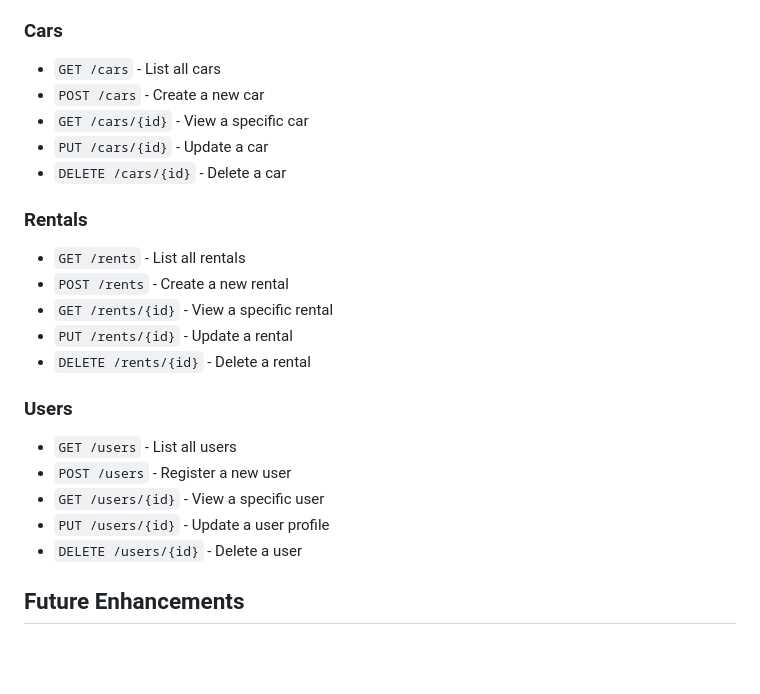
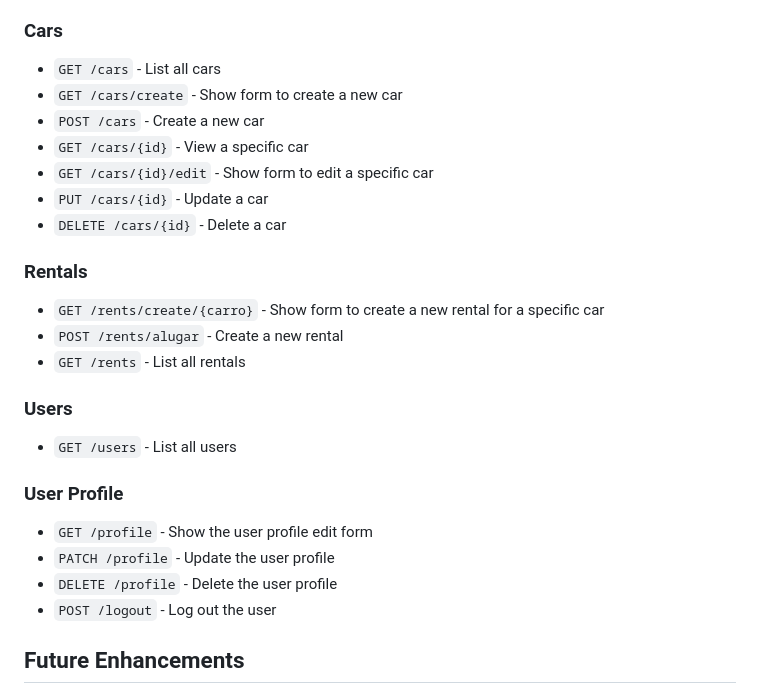
Before and after one commit to Lucasantunesribeiro/car_rental, a Markdown page: README.md, the part around the change. Drawn GitHub-style; blank space fills up the shorter version.

Commit message:
Update routes README.md

```diff
--- a/README.md
+++ b/README.md
@@ -86,24 +86,27 @@ Here are the key routes available in the system:
 
 ### Cars
 - `GET /cars` - List all cars
+- `GET /cars/create` - Show form to create a new car
 - `POST /cars` - Create a new car
 - `GET /cars/{id}` - View a specific car
+- `GET /cars/{id}/edit` - Show form to edit a specific car
 - `PUT /cars/{id}` - Update a car
 - `DELETE /cars/{id}` - Delete a car
 
 ### Rentals
+- `GET /rents/create/{carro}` - Show form to create a new rental for a specific car
+- `POST /rents/alugar` - Create a new rental
 - `GET /rents` - List all rentals
-- `POST /rents` - Create a new rental
-- `GET /rents/{id}` - View a specific rental
-- `PUT /rents/{id}` - Update a rental
-- `DELETE /rents/{id}` - Delete a rental
 
 ### Users
 - `GET /users` - List all users
-- `POST /users` - Register a new user
-- `GET /users/{id}` - View a specific user
-- `PUT /users/{id}` - Update a user profile
-- `DELETE /users/{id}` - Delete a user
+
+### User Profile
+- `GET /profile` - Show the user profile edit form
+- `PATCH /profile` - Update the user profile
+- `DELETE /profile` - Delete the user profile
+- `POST /logout` - Log out the user
+
 
 ## Future Enhancements
 - **Payment Integration**: Add payment gateway for rental transactions.
```
